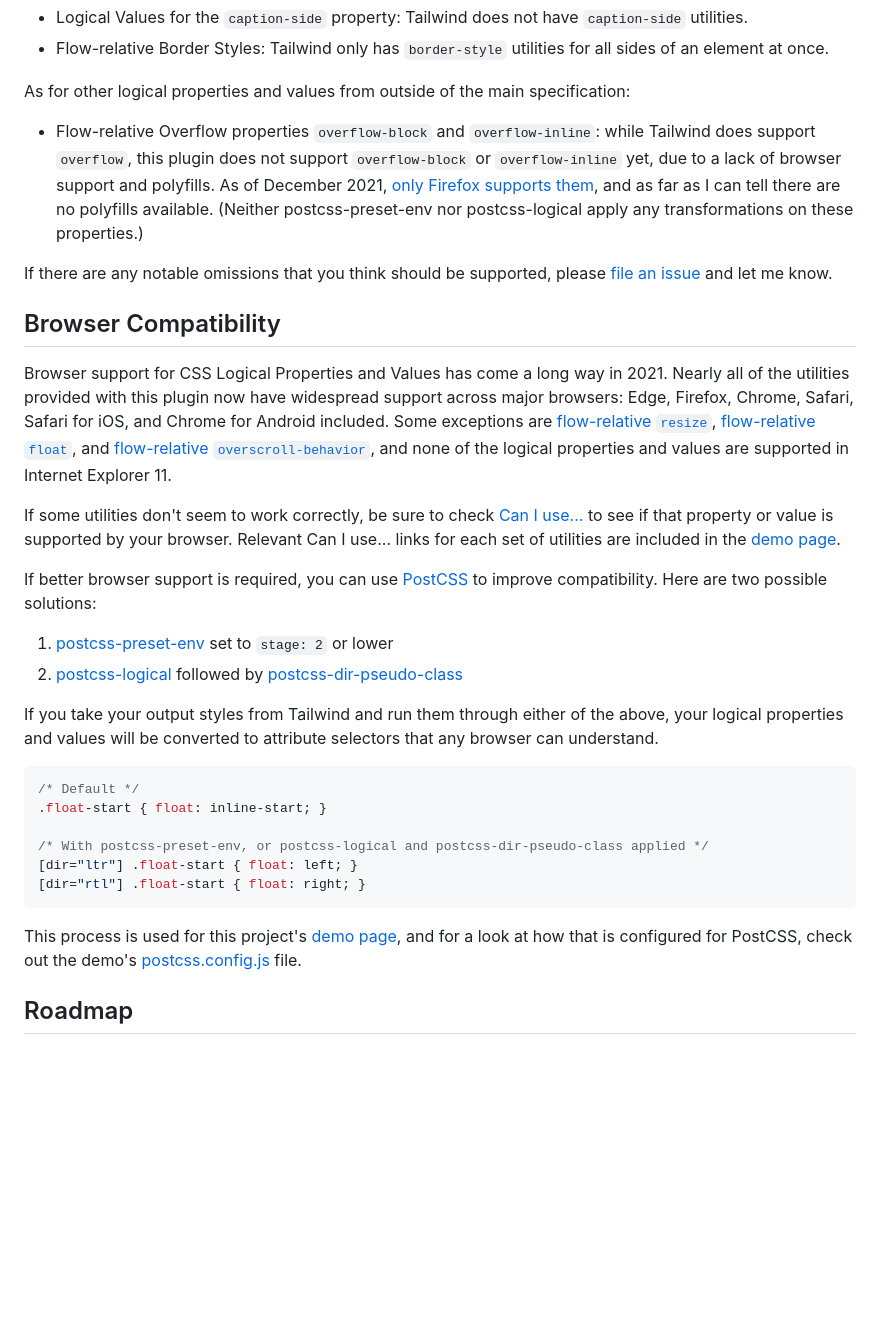
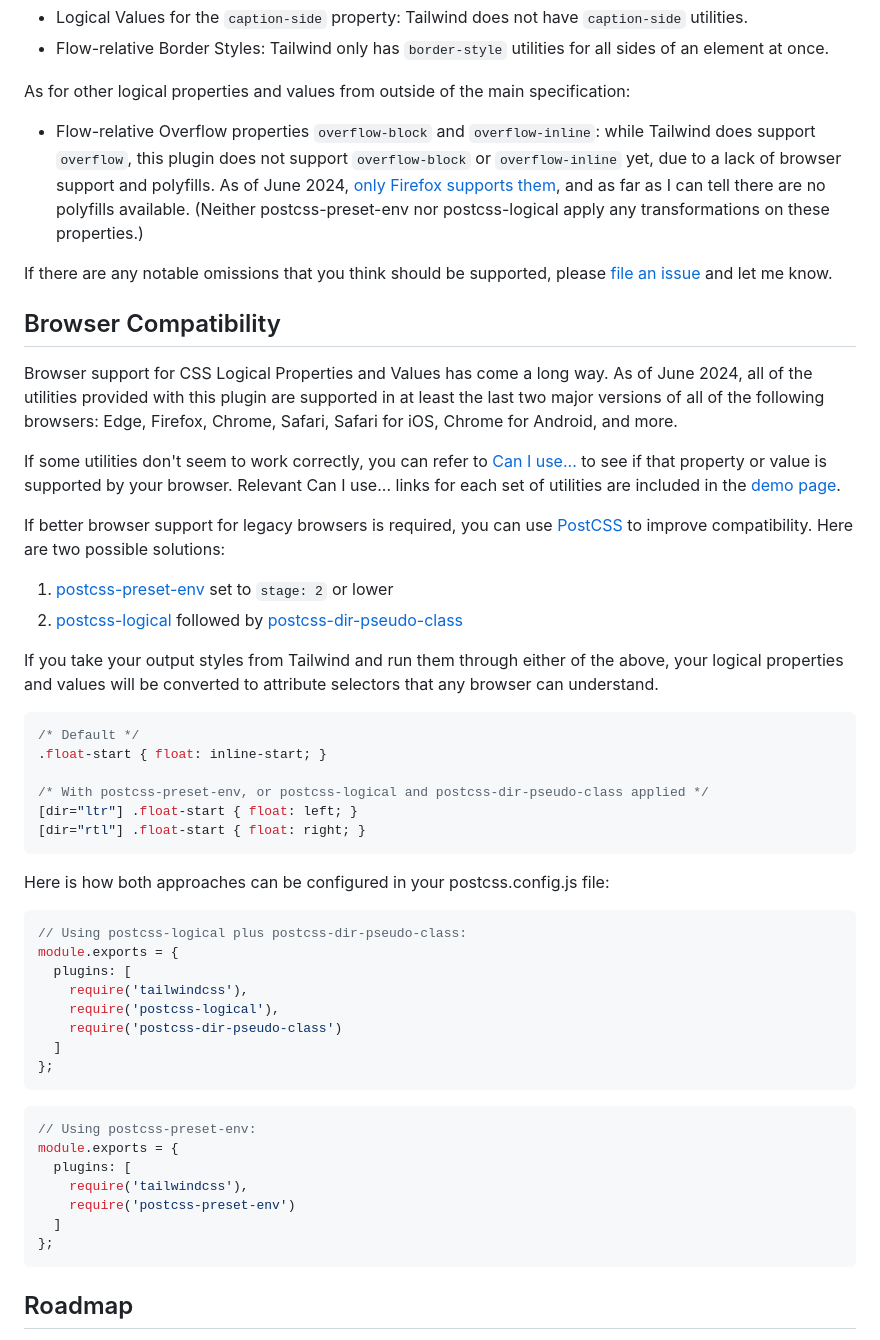
Before and after one commit to stevecochrane/tailwindcss-logical, a Markdown page: README.md, the part around the change. Drawn GitHub-style; blank space fills up the shorter version.

Commit message:
Update README to remove link to old demo postcss.config.js and update browser compatibility information

````diff
--- a/README.md
+++ b/README.md
@@ -282,7 +282,7 @@ As for other logical properties and values from outside of the main specificatio
 
 * Flow-relative Overflow properties `overflow-block` and `overflow-inline`: while Tailwind does support `overflow`,
   this plugin does not support `overflow-block` or `overflow-inline` yet, due to a lack of browser support and
-  polyfills. As of December 2021,
+  polyfills. As of June 2024,
   [only Firefox supports them](https://caniuse.com/mdn-css_properties_overflow-block), and as far as I can
   tell there are no polyfills available. (Neither postcss-preset-env nor postcss-logical apply any transformations on
   these properties.)
@@ -292,20 +292,16 @@ If there are any notable omissions that you think should be supported, please
 
 ## Browser Compatibility
 
-Browser support for CSS Logical Properties and Values has come a long way in 2021. Nearly all of the utilities provided
-with this plugin now have widespread support across major browsers: Edge, Firefox, Chrome, Safari, Safari for iOS, and
-Chrome for Android included. Some exceptions are
-[flow-relative `resize`](https://caniuse.com/mdn-css_properties_resize_flow_relative_support),
-[flow-relative `float`](https://caniuse.com/mdn-css_properties_float_flow_relative_values), and
-[flow-relative `overscroll-behavior`](https://caniuse.com/mdn-css_properties_overscroll-behavior-block), and none of
-the logical properties and values are supported in Internet Explorer 11.
+Browser support for CSS Logical Properties and Values has come a long way. As of June 2024, all of the utilities
+provided with this plugin are supported in at least the last two major versions of all of the following browsers: Edge,
+Firefox, Chrome, Safari, Safari for iOS, Chrome for Android, and more.
 
-If some utilities don't seem to work correctly, be sure to check [Can I use...](https://caniuse.com/) to see if that
+If some utilities don't seem to work correctly, you can refer to [Can I use...](https://caniuse.com/) to see if that
 property or value is supported by your browser. Relevant Can I use... links for each set of utilities are included in
 the [demo page](https://stevecochrane.github.io/tailwindcss-logical/).
 
-If better browser support is required, you can use [PostCSS](https://postcss.org) to improve compatibility. Here are
-two possible solutions:
+If better browser support for legacy browsers is required, you can use [PostCSS](https://postcss.org) to improve
+compatibility. Here are two possible solutions:
 
 1. [postcss-preset-env](https://github.com/csstools/postcss-preset-env) set to `stage: 2` or lower
 2. [postcss-logical](https://github.com/csstools/postcss-logical) followed by
@@ -323,10 +319,27 @@ values will be converted to attribute selectors that any browser can understand.
 [dir="rtl"] .float-start { float: right; }
 ```
 
-This process is used for this project's
-[demo page](https://stevecochrane.github.io/tailwindcss-logical/), and for a look at how
-that is configured for PostCSS, check out the demo's
-[postcss.config.js](https://github.com/stevecochrane/tailwindcss-logical/blob/main/docs/postcss.config.js) file.
+Here is how both approaches can be configured in your postcss.config.js file:
+```js
+// Using postcss-logical plus postcss-dir-pseudo-class:
+module.exports = {
+  plugins: [
+    require('tailwindcss'),
+    require('postcss-logical'),
+    require('postcss-dir-pseudo-class')
+  ]
+};
+```
+
+```js
+// Using postcss-preset-env:
+module.exports = {
+  plugins: [
+    require('tailwindcss'),
+    require('postcss-preset-env')
+  ]
+};
+```
 
 ## Roadmap
 
````
